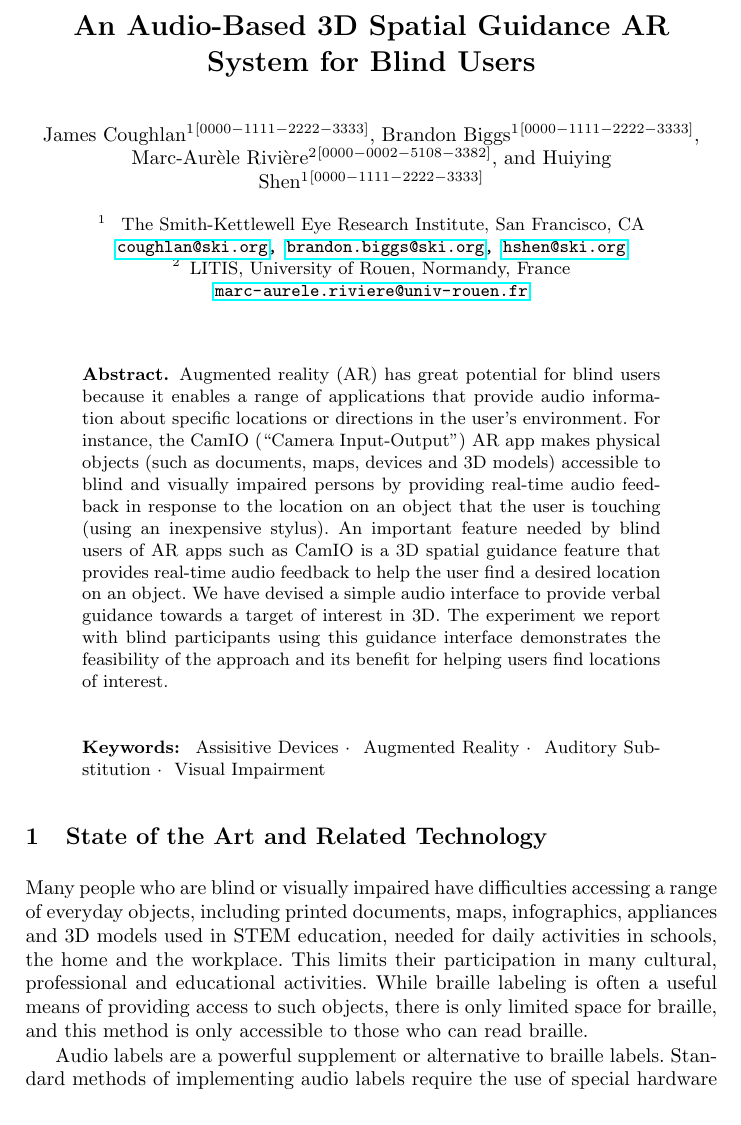
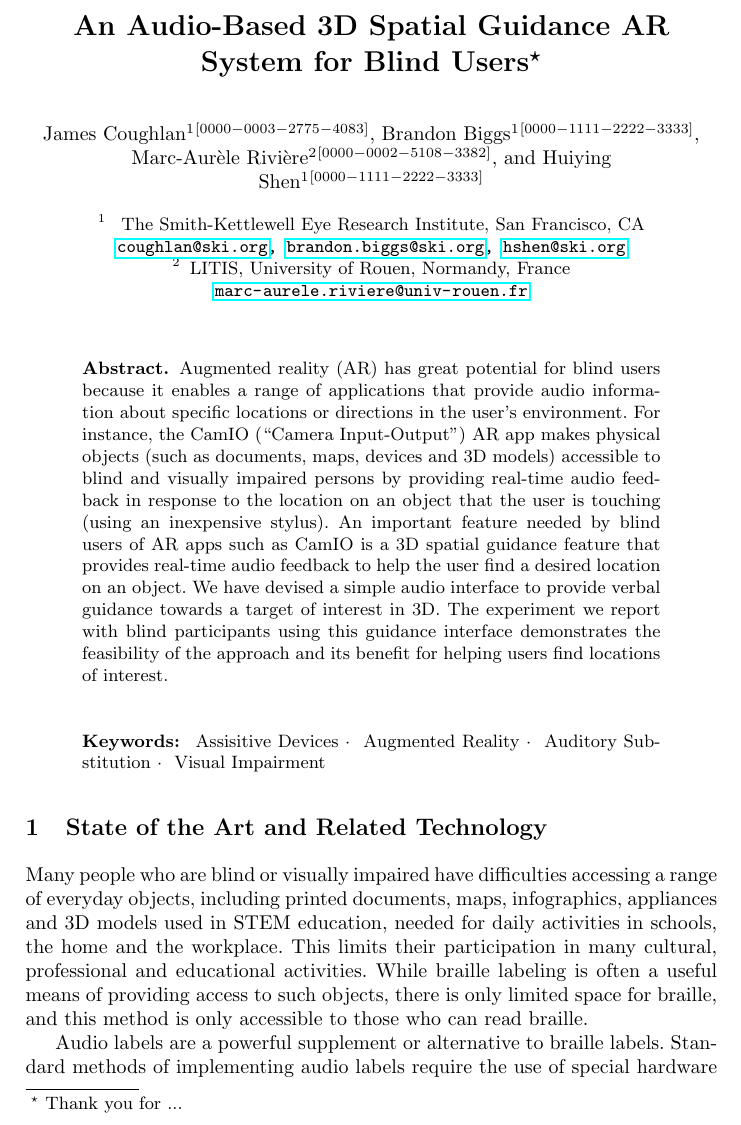
Before and after one commit to ma-riviere/ICCHP20-CamIO, a LaTeX CV (overleaf/Manuscript.tex): part of page 1 of 8, cut so that both start at the same text. Compiled offline with pdfLaTeX.

Commit message:
Updates from Overleaf

```diff
--- a/overleaf/Manuscript.tex
+++ b/overleaf/Manuscript.tex
@@ -12,14 +12,13 @@
 
 
 
-
 % Include packages from YAML header
 
 
 
 \begin{document}
 
-\title{An Audio-Based 3D Spatial Guidance AR System for Blind Users}
+\title{An Audio-Based 3D Spatial Guidance AR System for Blind Users\thanks{Thank you for ...}}
 
 \titlerunning{Audio-Based 3D Spatial Guidance}
 %
@@ -27,13 +26,13 @@
 \boolfalse{flag}
 %
 \author{
-\ifbool{flag}{\and}{\booltrue{flag}}James Coughlan\inst{1}\orcidID{0000-1111-2222-3333}
+\ifbool{flag}{\and}{\booltrue{flag}}James Coughlan\inst{1}\orcidID{0000-0003-2775-4083}
 \ifbool{flag}{\and}{\booltrue{flag}}Brandon Biggs\inst{1}\orcidID{0000-1111-2222-3333}
 \ifbool{flag}{\and}{\booltrue{flag}}Marc-Aurèle Rivière\inst{2}\orcidID{0000-0002-5108-3382}
 \ifbool{flag}{\and}{\booltrue{flag}}Huiying Shen\inst{1}\orcidID{0000-1111-2222-3333}
 }
 %
-\authorrunning{J. Couhlan et al.}
+\authorrunning{J. Coughlan et al.}
 % First names are abbreviated in the running head.
 % If there are more than two authors, 'et al.' is used.
 %
```
Also changed, not shown: README.md.
